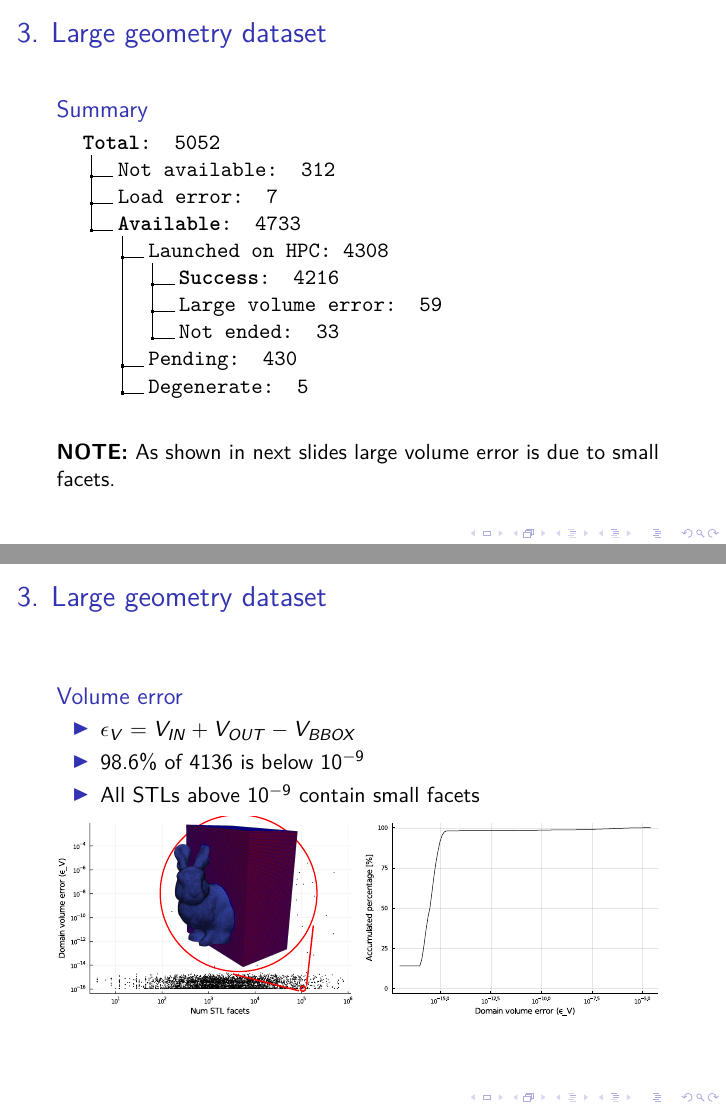
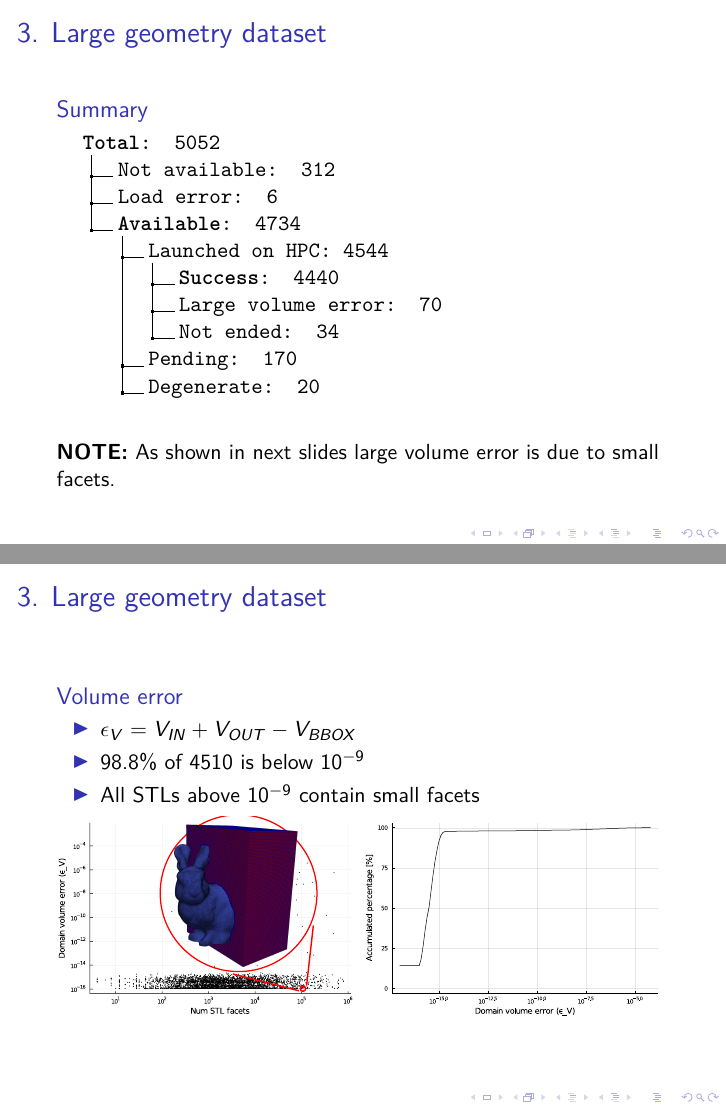
Before and after one commit to gridap/STLCutters.jl, LaTeX slides (results/results.tex): pages 17 and 19 of 26, joined at a grey line. Compiled offline with pdfLaTeX; a LaTeX package or settings file that is missing is left out.

Commit message:
Update results

```diff
--- a/results/results.tex
+++ b/results/results.tex
@@ -334,14 +337,14 @@
    \dirtree{%
      .1 \textbf{Total}: 5052  .
      .2 Not available: 312 .
-     .2 Load error: 7 .
-     .2 \textbf{Available}: 4733 .
-     .3 Launched on HPC: 4308.
-     .4 \textbf{Success}: 4216 .
-     .4 Large volume error: 59 .
-     .4 Not ended: 33 .
-     .3 Pending: 430 .
-     .3 Degenerate: 5 .
+     .2 Load error: 6 .
+     .2 \textbf{Available}: 4734 .
+     .3 Launched on HPC: 4544.
+     .4 \textbf{Success}: 4440 .
+     .4 Large volume error: 70 .
+     .4 Not ended: 34 .
+     .3 Pending: 170 .
+     .3 Degenerate: 20 .
      }
 
   \end{block}
@@ -362,7 +365,7 @@
     \item
       $\epsilon_V = V_{IN} + V_{OUT} - V_{BBOX}$
     \item
-      98.6\% of 4136 is below $10^{-9}$
+      98.4\% of 4510 is below $10^{-9}$
     \item
       All STLs above $10^{-9}$ contain small facets
   \end{itemize}
@@ -379,7 +382,7 @@
     \item
       $\epsilon_V = V_{IN} + V_{OUT} - V_{BBOX}$
     \item
-      98.6\% of 4136 is below $10^{-9}$
+      98.8\% of 4510 is below $10^{-9}$
     \item
       All STLs above $10^{-9}$ contain small facets
   \end{itemize}
```
Also changed, not shown: analysis/plots/filter_histogram_surface_error.pdf, analysis/plots/filter_histogram_volume_error.pdf, analysis/plots/filter_num_stl_facets_surface_error.pdf, analysis/plots/filter_num_stl_facets_volume_error.pdf, analysis/plots/histogram_num_stl_facets.pdf, analysis/plots/histogram_surface_error.pdf, analysis/plots/histogram_time.pdf, analysis/plots/histogram_volume_error.pdf, analysis/plots/num_stl_facets_surface_error.pdf, analysis/plots/num_stl_facets_time.pdf, analysis/plots/num_stl_facets_volume_error.pdf, analysis/plots/x_displacement_y_domain_surface.pdf, analysis/plots/x_displacement_y_domain_volume.pdf, analysis/plots/x_displacement_y_error_h1.pdf, 13 more files, 2 other files.
